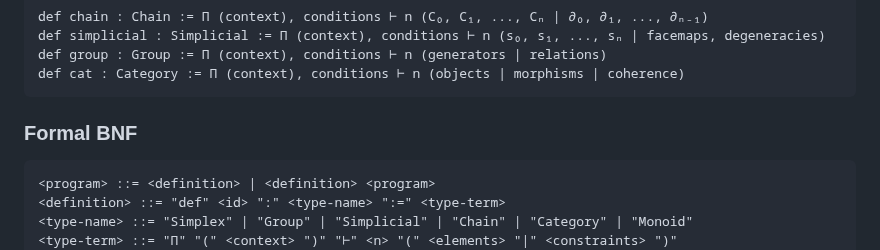
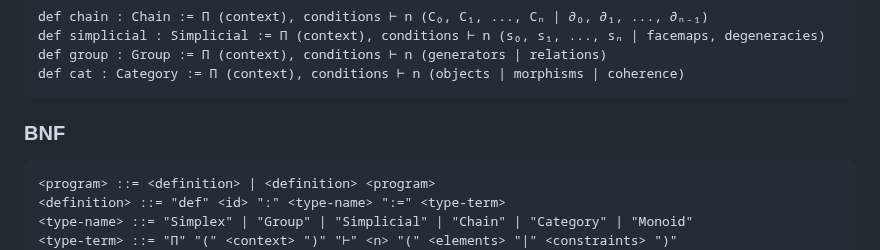
Before and after one commit to groupoid/dan, a Markdown page: README.md, the part around the change. Drawn GitHub-style.

````diff
--- a/README.md
+++ b/README.md
@@ -40,7 +40,7 @@ def group : Group := П (context), conditions ⊢ n (generators | relations)
 def cat : Category := П (context), conditions ⊢ n (objects | morphisms | coherence)
 ```
 
-### Formal BNF
+### BNF
 
 ```
 <program> ::= <definition> | <definition> <program>
````
